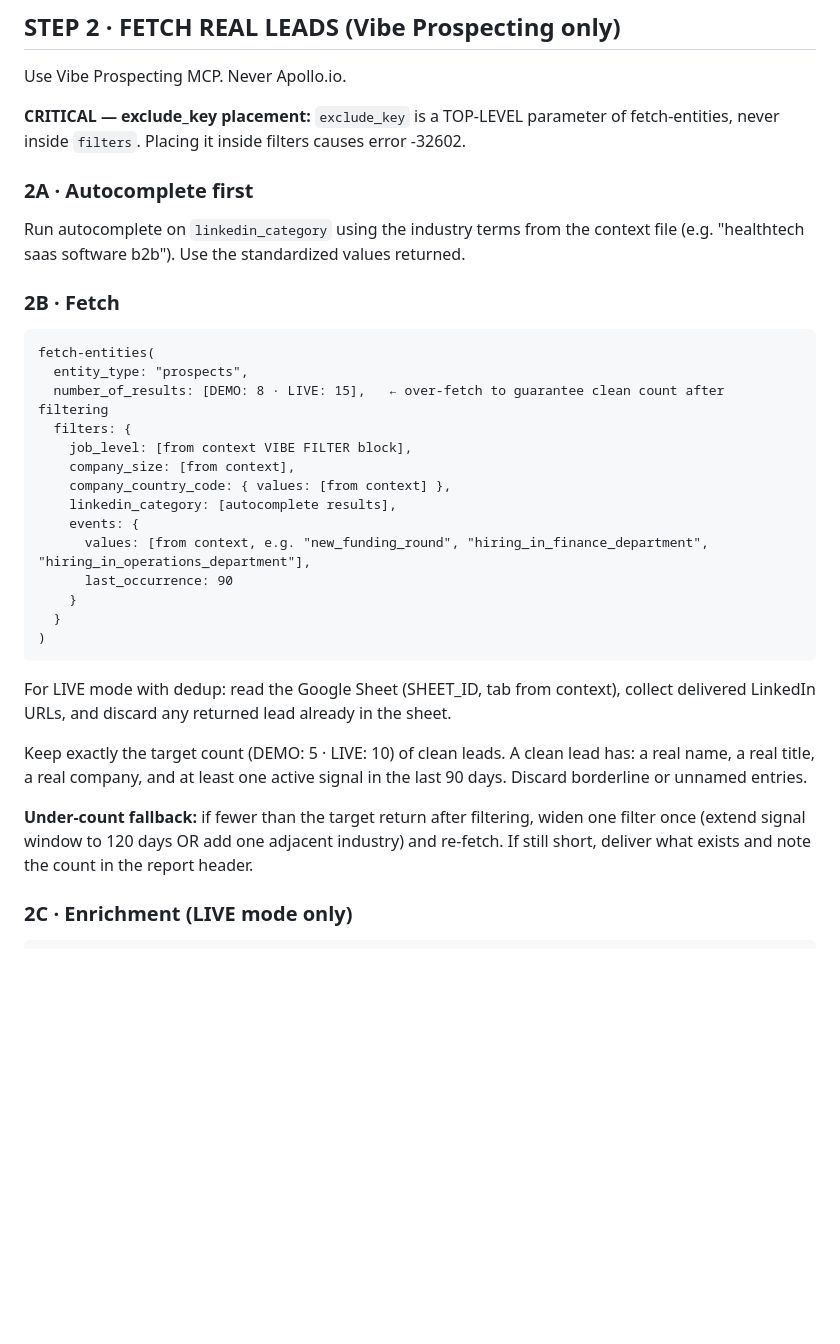
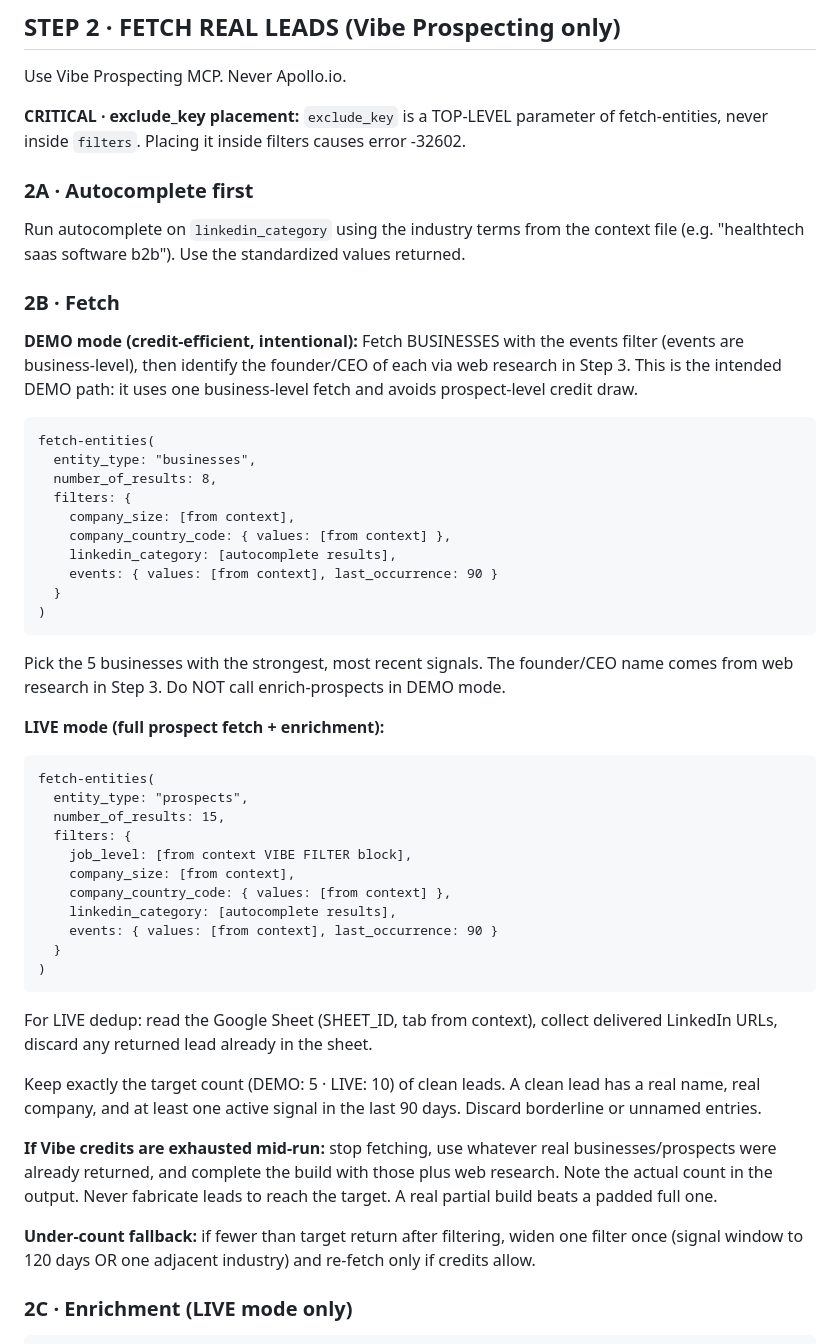
Before and after one commit to pinkiousme/authority-infra, a Markdown page: skills/pipeline-builder.md, the part around one of its changes. Drawn GitHub-style; blank space fills up the shorter version.

````diff
--- a/skills/pipeline-builder.md
+++ b/skills/pipeline-builder.md
@@ -69,34 +69,50 @@ If the context file cannot be read, STOP and report the error. Never fabricate c
 
 Use Vibe Prospecting MCP. Never Apollo.io.
 
-**CRITICAL — exclude_key placement:** `exclude_key` is a TOP-LEVEL parameter of fetch-entities, never inside `filters`. Placing it inside filters causes error -32602.
+**CRITICAL · exclude_key placement:** `exclude_key` is a TOP-LEVEL parameter of fetch-entities, never inside `filters`. Placing it inside filters causes error -32602.
 
 ### 2A · Autocomplete first
 Run autocomplete on `linkedin_category` using the industry terms from the context file (e.g. "healthtech saas software b2b"). Use the standardized values returned.
 
 ### 2B · Fetch
+
+**DEMO mode (credit-efficient, intentional):**
+Fetch BUSINESSES with the events filter (events are business-level), then identify the founder/CEO of each via web research in Step 3. This is the intended DEMO path: it uses one business-level fetch and avoids prospect-level credit draw.
+```
+fetch-entities(
+  entity_type: "businesses",
+  number_of_results: 8,
+  filters: {
+    company_size: [from context],
+    company_country_code: { values: [from context] },
+    linkedin_category: [autocomplete results],
+    events: { values: [from context], last_occurrence: 90 }
+  }
+)
+```
+Pick the 5 businesses with the strongest, most recent signals. The founder/CEO name comes from web research in Step 3. Do NOT call enrich-prospects in DEMO mode.
+
+**LIVE mode (full prospect fetch + enrichment):**
 ```
 fetch-entities(
   entity_type: "prospects",
-  number_of_results: [DEMO: 8 · LIVE: 15],   ← over-fetch to guarantee clean count after filtering
+  number_of_results: 15,
   filters: {
     job_level: [from context VIBE FILTER block],
     company_size: [from context],
     company_country_code: { values: [from context] },
     linkedin_category: [autocomplete results],
-    events: {
-      values: [from context, e.g. "new_funding_round", "hiring_in_finance_department", "hiring_in_operations_department"],
-      last_occurrence: 90
-    }
+    events: { values: [from context], last_occurrence: 90 }
   }
 )
 ```
+For LIVE dedup: read the Google Sheet (SHEET_ID, tab from context), collect delivered LinkedIn URLs, discard any returned lead already in the sheet.
 
-For LIVE mode with dedup: read the Google Sheet (SHEET_ID, tab from context), collect delivered LinkedIn URLs, and discard any returned lead already in the sheet.
+Keep exactly the target count (DEMO: 5 · LIVE: 10) of clean leads. A clean lead has a real name, real company, and at least one active signal in the last 90 days. Discard borderline or unnamed entries.
 
-Keep exactly the target count (DEMO: 5 · LIVE: 10) of clean leads. A clean lead has: a real name, a real title, a real company, and at least one active signal in the last 90 days. Discard borderline or unnamed entries.
+**If Vibe credits are exhausted mid-run:** stop fetching, use whatever real businesses/prospects were already returned, and complete the build with those plus web research. Note the actual count in the output. Never fabricate leads to reach the target. A real partial build beats a padded full one.
 
-**Under-count fallback:** if fewer than the target return after filtering, widen one filter once (extend signal window to 120 days OR add one adjacent industry) and re-fetch. If still short, deliver what exists and note the count in the report header.
+**Under-count fallback:** if fewer than target return after filtering, widen one filter once (signal window to 120 days OR one adjacent industry) and re-fetch only if credits allow.
 
 ### 2C · Enrichment (LIVE mode only)
 ```
````
Also changed, not shown: other parts of skills/pipeline-builder.md (+47 -38 lines).
